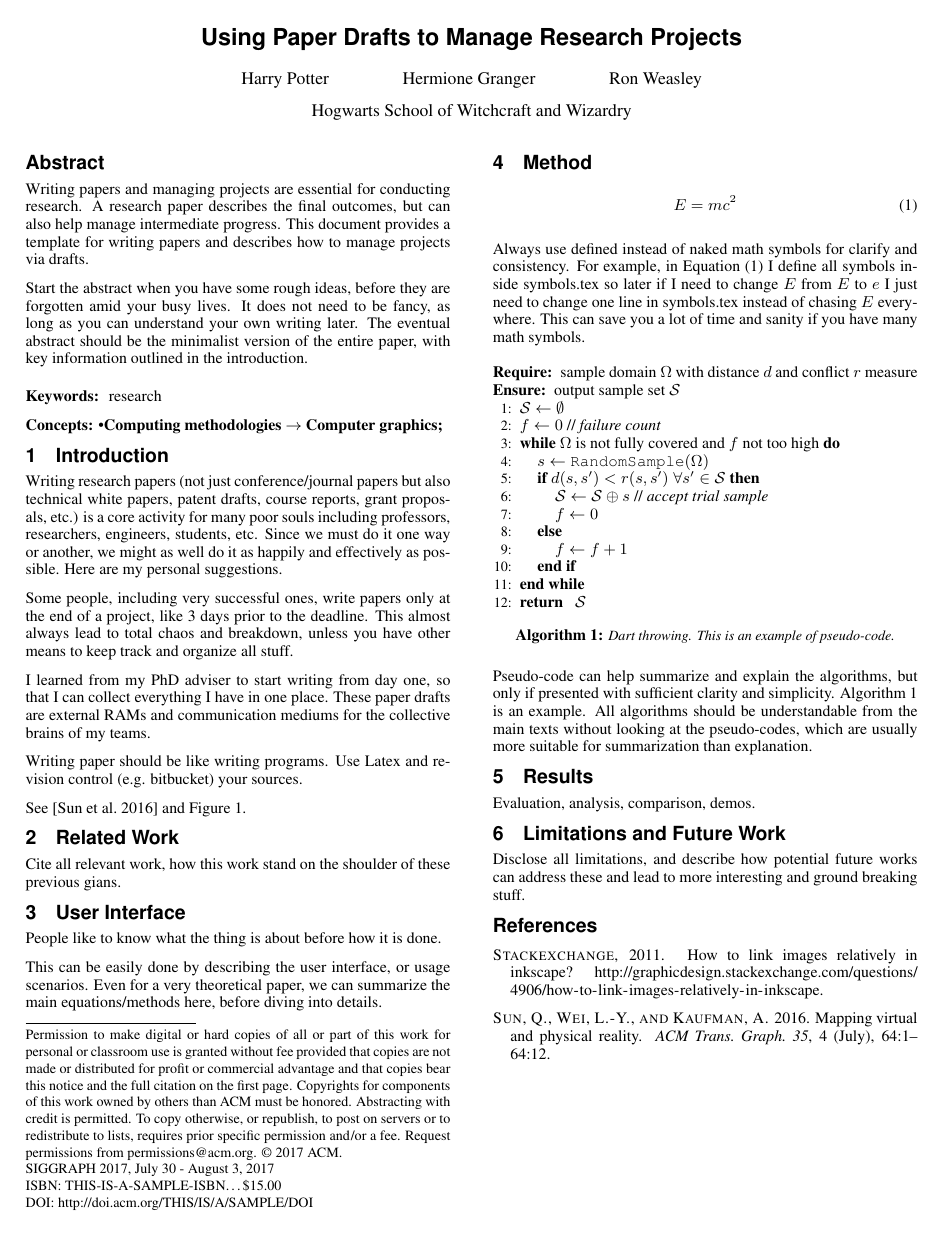
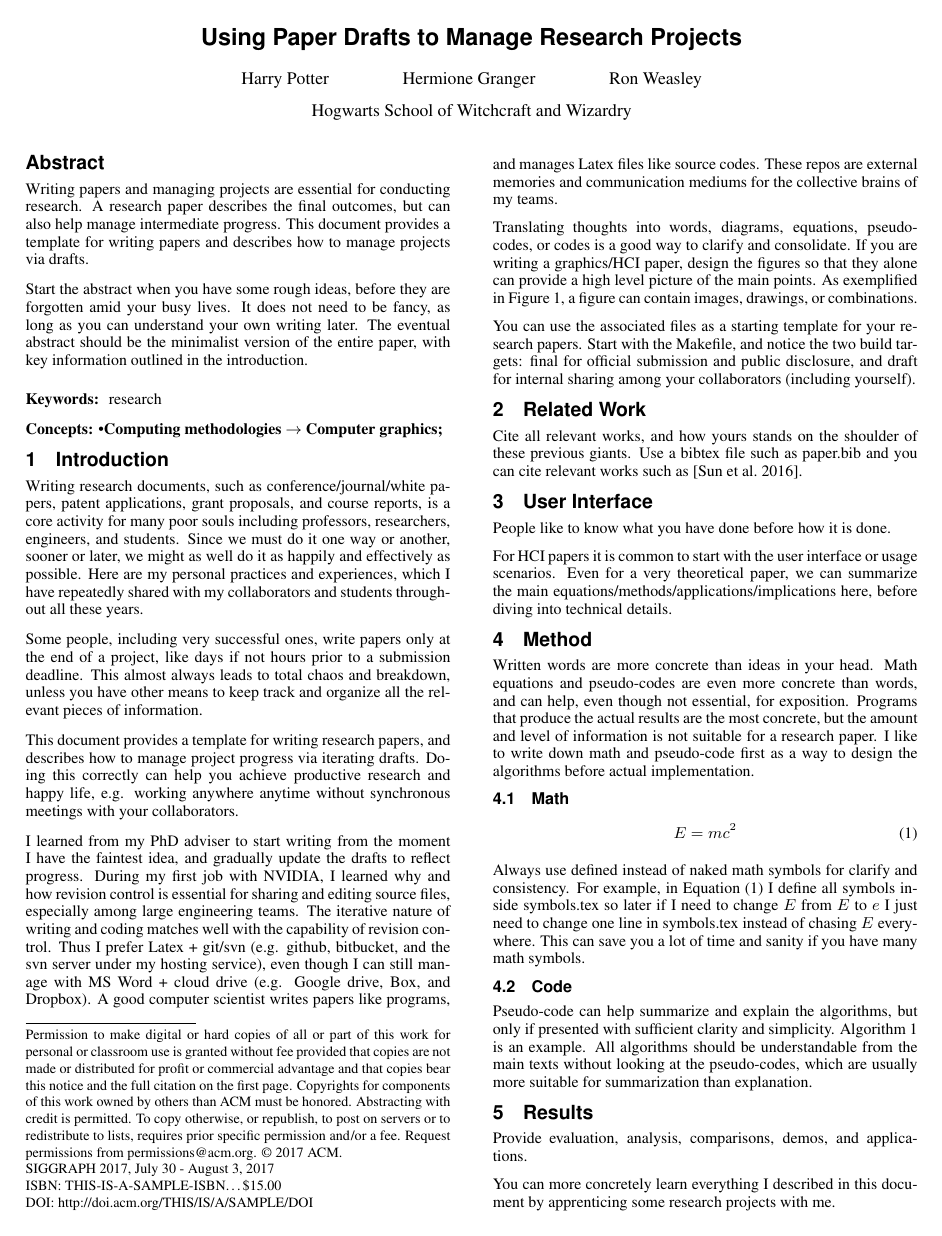
Before and after one commit to 1iyiwei/research-templates, a LaTeX paper (SIGGRAPH/final.tex, which reads SIGGRAPH/interface.tex, SIGGRAPH/introduction.tex, SIGGRAPH/method.tex): page 1 of 2. Compiled offline with pdfLaTeX.

Commit message:
provide more concrete descriptions and correct some obvious mistakes that I made in a previous haste

```diff
--- a/SIGGRAPH/interface.tex
+++ b/SIGGRAPH/interface.tex
@@ -1,7 +1,7 @@
 \section{User Interface}
 \label{sec:interface}
 
-People like to know what the thing is about before how it is done.
+People like to know what you have done before how it is done.
 
-This can be easily done by describing the user interface, or usage scenarios.
-Even for a very theoretical paper, we can summarize the main equations/methods here, before diving into details.
+For HCI papers it is common to start with the user interface or usage scenarios.
+Even for a very theoretical paper, we can summarize the main equations/methods/applications/implications here, before diving into technical details.
--- a/SIGGRAPH/introduction.tex
+++ b/SIGGRAPH/introduction.tex
@@ -5,41 +5,50 @@ What problem we are trying to solve.
 Why it is important, and why people should care.
 }%note
 
-Writing research papers (not just conference/journal papers but also technical white papers, patent drafts, course reports, grant proposals, etc.) is a core activity for many poor souls including professors, researchers, engineers, students, etc.
-Since we must do it one way or another, we might as well do it as happily and effectively as possible.
-Here are my personal suggestions.
+Writing research documents, such as conference/journal/white papers, patent applications, grant proposals, and course reports, is a core activity for many poor souls including professors, researchers, engineers, and students.
+Since we must do it one way or another, sooner or later, we might as well do it as happily and effectively as possible.
+Here are my personal practices and experiences, which I have repeatedly shared with my collaborators and students throughout all these years\note{~to the point that I finally decided to write up to save the troubles}.
 
 \note{
 What prior works have done, and why they are not adequate.
 (Note: this is just high level big ideas. Details should go to a previous work section.)
 }%note
 
-Some people, including very successful ones, write papers only at the end of a project, like 3 days prior to the deadline.
-This almost always lead to total chaos and breakdown, unless you have other means to keep track and organize all stuff.
+Some people, including very successful ones, write papers only at the end of a project, like days if not hours prior to a submission deadline.
+This almost always leads to total chaos and breakdown, unless you have other means to keep track and organize all the relevant pieces of information.
 
 \note{
 What our method has to offer, sales pitch for concrete benefits, not technical details.
 Imagine we are doing a TV advertisement here.
 }%note
 
-I learned from my PhD adviser to start writing from day one, so that I can collect everything I have in one place.
-These paper drafts are external RAMs and communication mediums for the collective brains of my teams.
+This document provides a template for writing research papers, and describes how to manage project progress via iterating drafts.
+Doing this correctly can help you achieve productive research and happy life, e.g. working anywhere anytime without synchronous meetings with your collaborators.
 
 \note{
 Our main idea, giving people a take home message and (if possible) see how clever we are.
 }%note
 
+I learned from my PhD adviser to start writing from the moment I have the faintest idea, and gradually update the drafts to reflect progress.
+During my first job with NVIDIA, I learned why and how revision control is essential for sharing and editing source files, especially among large engineering teams.
+The iterative nature of writing and coding matches well with the capability of revision control.
+Thus I prefer Latex + git/svn (e.g. github, bitbucket, and the svn server under my hosting service), even though I can still manage with MS Word + cloud drive (e.g. Google drive, Box, and Dropbox).
+A good computer scientist writes papers like programs, and manages Latex files like source codes.
+These repos are external memories and communication mediums for the collective brains of my teams.
+
 \note{
 Our algorithms and methods to show technical contributions and that our solutions are not trivial.
 }%note
 
-Writing paper should be like writing programs.
-Use Latex and revision control (e.g. bitbucket) your sources.
+\input{example_fig}
+
+Translating thoughts into words, diagrams, equations, pseudo-codes, or codes is a good way to clarify and consolidate.
+If you are writing a graphics/HCI paper, design the figures so that they alone can provide a high level picture of the main points.
+As exemplified in \Cref{fig:example}, a figure can contain images, drawings, or combinations.
 
 \note{
 Results, applications, and extra benefits.
 }%note
 
-\input{example_fig}
-
-See \cite{Sun:2016:MVP} and \Cref{fig:example}.
+You can use the associated files as a starting template for your research papers.
+Start with the \filename{Makefile}, and notice the two build targets: final for official submission and public disclosure, and draft for internal sharing among your collaborators (including yourself).
--- a/SIGGRAPH/method.tex
+++ b/SIGGRAPH/method.tex
@@ -1,5 +1,13 @@
 \section{Method}
 \label{sec:method}
+
+Written words are more concrete than ideas in your head.
+Math equations and pseudo-codes are even more concrete than words, and can help, even though not essential, for exposition.
+Programs that produce the actual results are the most concrete, but the amount and level of information is not suitable for a research paper.
+I like to write down math and pseudo-code first as a way to design the algorithms before actual implementation.
+
+\subsection{Math}
+\label{sec:math}
 
 \begin{align}
 \energy = \mass \lightspeed^2
@@ -10,6 +18,9 @@ Always use defined instead of naked math symbols for clarify and consistency.
 For example, in \Cref{eqn:emc2} I define all symbols inside \filename{symbols.tex} so later if I need to change $\energy$ from $E$ to $e$ I just need to change one line in \filename{symbols.tex} instead of chasing $E$ everywhere.
 This can save you a lot of time and sanity if you have many math symbols.
 
+\subsection{Code}
+\label{sec:code}
+
 \input{dart_throw_alg}
 
 Pseudo-code can help summarize and explain the algorithms, but only if presented with sufficient clarity and simplicity.
--- a/SIGGRAPH/prior.tex
+++ b/SIGGRAPH/prior.tex
@@ -1,4 +1,5 @@
 \section{Related Work}
 \label{sec:prior}
 
-Cite all relevant work, how this work stand on the shoulder of these previous gians.
+Cite all relevant works, and how yours stands on the shoulder of these previous giants.
+Use a bibtex file such as \filename{paper.bib} and you can cite relevant works such as \cite{Sun:2016:MVP}.
--- a/SIGGRAPH/result.tex
+++ b/SIGGRAPH/result.tex
@@ -1,4 +1,6 @@
 \section{Results}
 \label{sec:result}
 
-Evaluation, analysis, comparison, demos.
+Provide evaluation, analysis, comparisons, demos, and applications.
+
+You can more concretely learn everything I described in this document by apprenticing some research projects with me.
```
Also changed, not shown: SIGGRAPH/conclusion.tex (+4 -0 lines).
